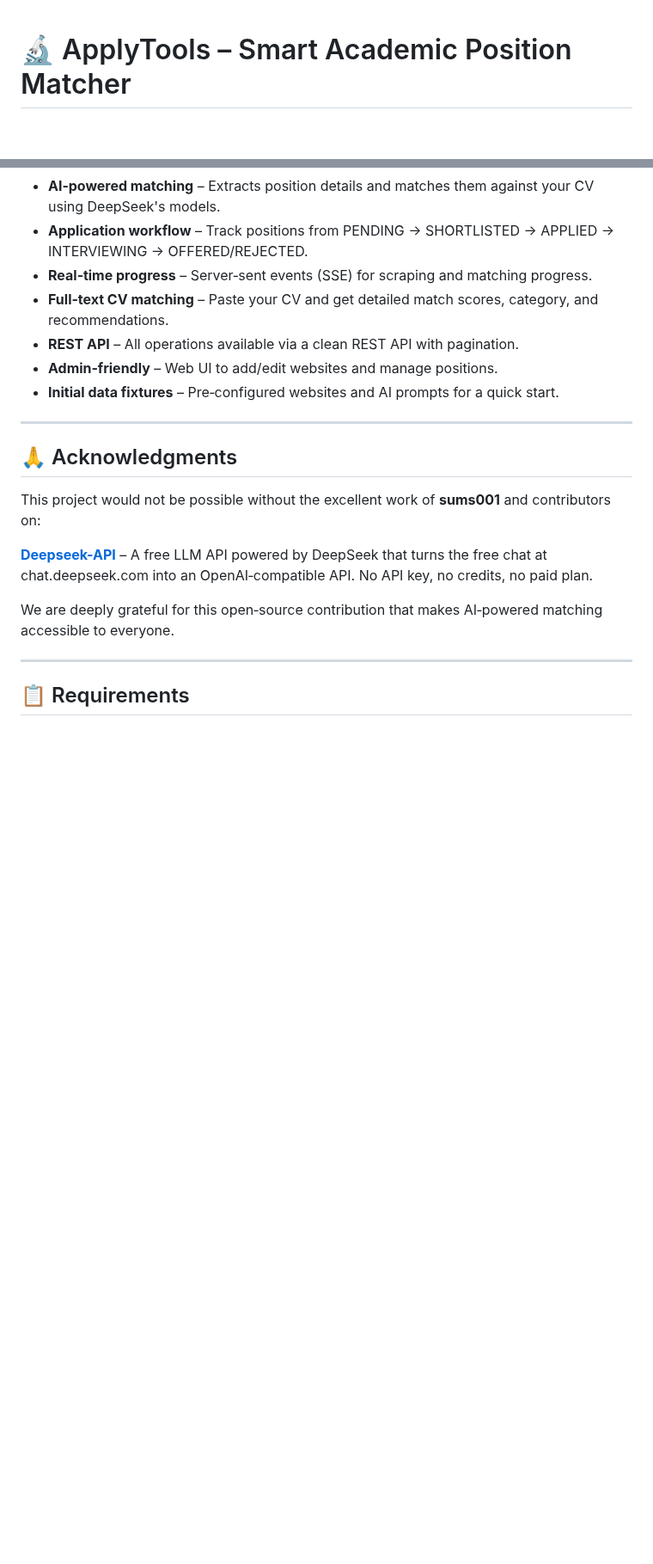
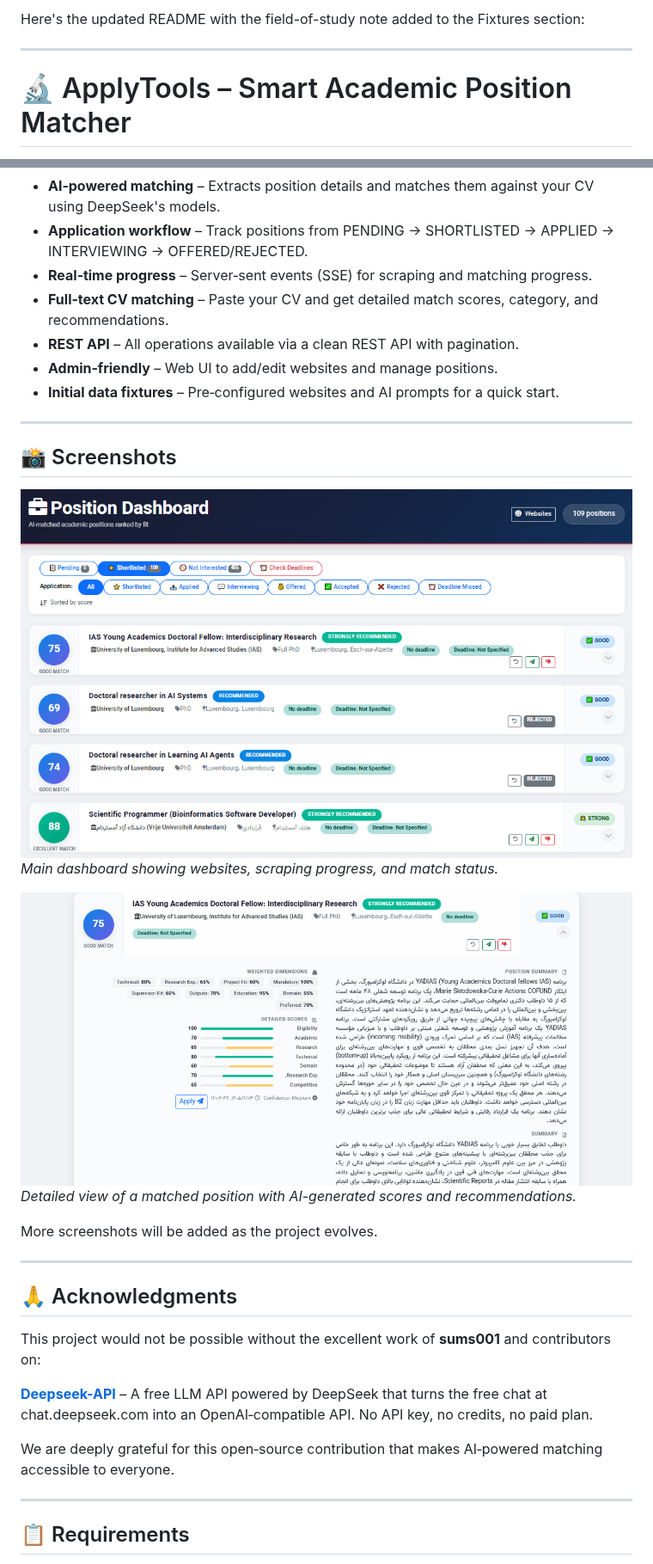
Before and after one commit to alaeimo/ApplyTools, a Markdown page: README.md, 2 parts joined by grey strips. Shown at 86% size. GitHub-like rendering; pictures changed too: example/main-page.png (added), example/position-details.png (added); blank space fills up the shorter version.

Commit message:
Update readme and add screenshots

```diff
--- a/README.md
+++ b/README.md
@@ -1,3 +1,7 @@
+Here's the updated README with the field-of-study note added to the Fixtures section:
+
+---
+
 # 🔬 ApplyTools – Smart Academic Position Matcher
 
 **ApplyTools** is a Django-based application that scrapes academic and research positions from various sources, matches them against your CV using AI, and helps you manage your job applications. It leverages DeepSeek's free chat API (via the [Deepseek-API](https://github.com/sums001/Deepseek-API) library) for intelligent CV–job matching.
@@ -14,6 +18,18 @@
 - **REST API** – All operations available via a clean REST API with pagination.
 - **Admin‑friendly** – Web UI to add/edit websites and manage positions.
 - **Initial data fixtures** – Pre‑configured websites and AI prompts for a quick start.
+
+---
+
+## 📸 Screenshots
+
+![Main Dashboard](example/main-page.png)
+*Main dashboard showing websites, scraping progress, and match status.*
+
+![Position Details](example/position-details.png)
+*Detailed view of a matched position with AI-generated scores and recommendations.*
+
+More screenshots will be added as the project evolves.
 
 ---
 
```
Also changed, not shown: other parts of README.md (+14 -0 lines).
